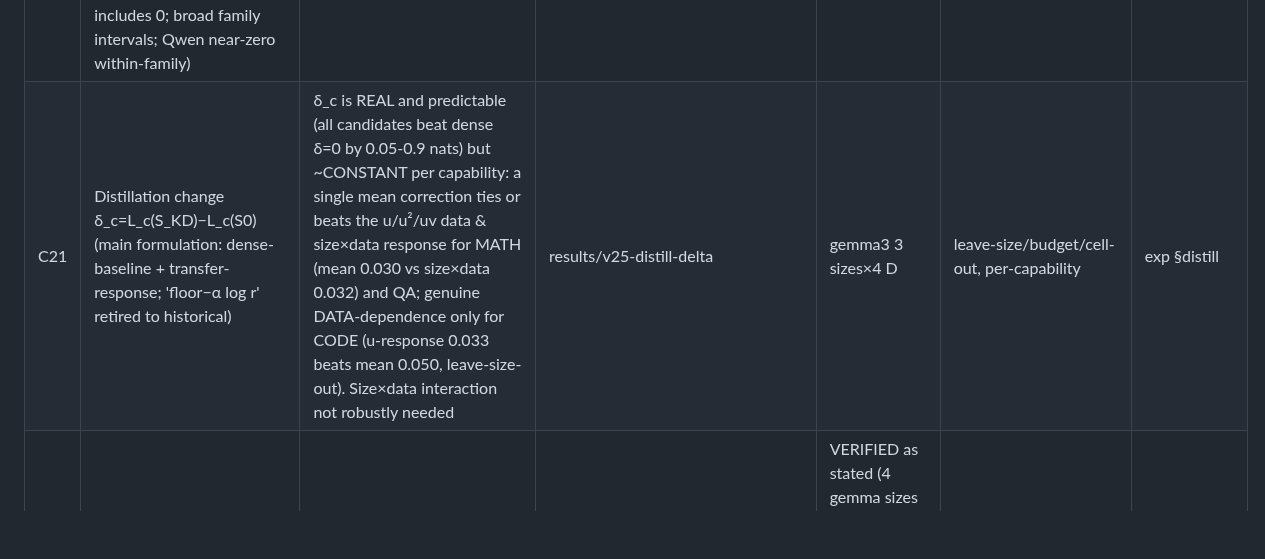
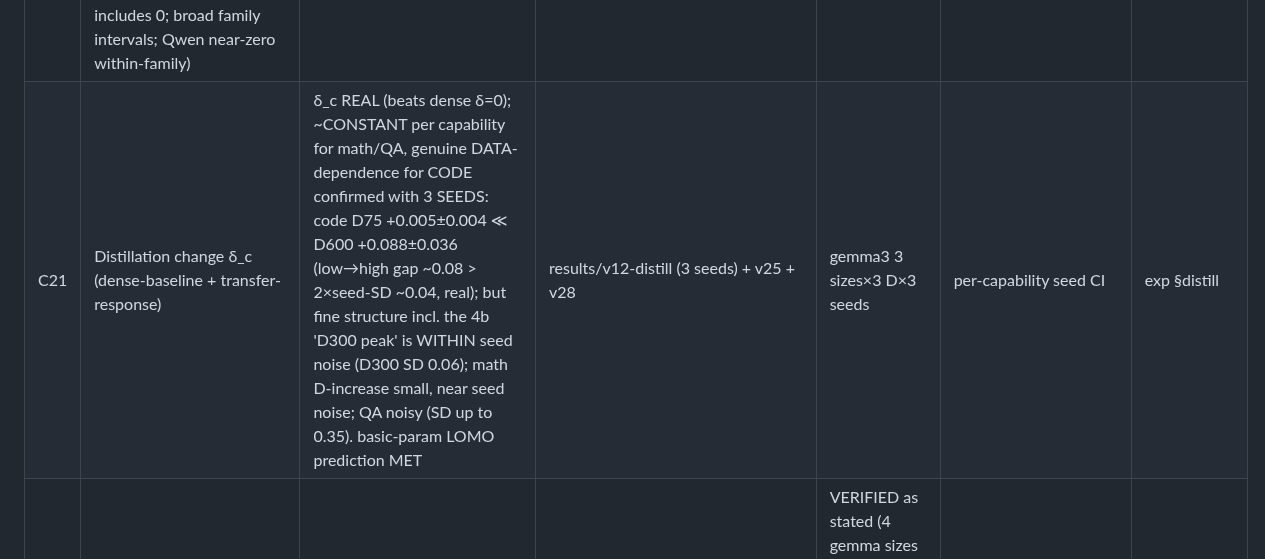
Before and after one commit to XueqiC/ICLR27_scaling_down, a Markdown page: docs/RESULTS_LEDGER.md, the part around the change. Rendered like a GitHub page; blank space fills up the shorter version.

Commit message:
C21: distillation seed CIs (n=3) — code low→high data-dependence real beyond seed noise; fine structure (4b D300 peak) within noise
Co-Authored-By: Claude Fable 5.1 <noreply@anthropic.com>

```diff
--- a/docs/RESULTS_LEDGER.md
+++ b/docs/RESULTS_LEDGER.md
@@ -26,7 +26,7 @@ Snapshot: 2026-09-01. Raw artifacts live in the rai project tree (`results/...`)
 | C18 | Distillation raw math/code probe-loss rise vs a shared generic-loss shift | Under a FIXED λ_c=1 subtraction, capability-specific residuals dL_cap=dL_probe−dL_generic are non-positive — one residual OBSERVATION. This does NOT establish 'distillation does not harm math/code capability': even a fitted λ_c cannot alone prove the removed part is entirely style. Behavioral accuracy shows no corresponding degradation in tested settings | results/v16-style-residual | 5 students | generic-corpus control (λ=1) | exp §distill |
 | C19 | Loss→accuracy link A_c=g_c(L_c) is a monotone sigmoid; the FORM is compatible with a single cross-family shape within each capability (math/code/QA all: paired shared−family held-out MAE CI includes 0) — closes the behavioral-interface chain | VERIFIED that a monotone shared-within-capability form exists (math L½0.88, code 1.32, QA-EM 2.79); link PARAMETERS are capability-specific and code steepness/QA CIs are broad; singleton families thin | results/v15-accuracy + v19-links/BEHAVIORAL_LINKS.md | 7 models | leave-one-family-out + bootstrap | RQ1 §link |
 | C20 | OLMo3 robust under both tested pruning and quantization and across metrics; pruning↔quant robustness correlation is positive (E2 pooled Pearson 0.508 [0.036,0.838], survives OLMo removal) but NOT established as a shared family factor (Spearman CI includes 0; broad family intervals; Qwen near-zero within-family) | PRELIMINARY (suggestive; needs more sizes per family) | results/v6,v10,v15 + v20-robustness-corr | 12 models | Pearson/Spearman + bootstrap + LOFO | exp §family |
-| C21 | Distillation change δ_c=L_c(S_KD)−L_c(S0) (main formulation: dense-baseline + transfer-response; 'floor−α log r' retired to historical) | δ_c is REAL and predictable (all candidates beat dense δ=0 by 0.05-0.9 nats) but ~CONSTANT per capability: a single mean correction ties or beats the u/u²/uv data & size×data response for MATH (mean 0.030 vs size×data 0.032) and QA; genuine DATA-dependence only for CODE (u-response 0.033 beats mean 0.050, leave-size-out). Size×data interaction not robustly needed | results/v25-distill-delta | gemma3 3 sizes×4 D | leave-size/budget/cell-out, per-capability | exp §distill |
+| C21 | Distillation change δ_c (dense-baseline + transfer-response) | δ_c REAL (beats dense δ=0); ~CONSTANT per capability for math/QA, genuine DATA-dependence for CODE confirmed with 3 SEEDS: code D75 +0.005±0.004 ≪ D600 +0.088±0.036 (low→high gap ~0.08 > 2×seed-SD ~0.04, real); but fine structure incl. the 4b 'D300 peak' is WITHIN seed noise (D300 SD 0.06); math D-increase small, near seed noise; QA noisy (SD up to 0.35). basic-param LOMO prediction MET | results/v12-distill (3 seeds) + v25 + v28 | gemma3 3 sizes×3 D×3 seeds | per-capability seed CI | exp §distill |
 | C22 | A scalar teacher-quality descriptor is insufficient to predict capability-specific transfer under trace distillation in our setting: teacher effect is math-invariant (|luna-sonnet|≤0.04) but QA-strong and size-growing (-0.28→-0.92) | VERIFIED as stated (4 gemma sizes × 2 teachers); strengthening to an L_T-sufficiency falsification needs both teachers' L_T measured under identical eval (E5) | results/v12-distill/*/claude-sonnet-4-6_full_600/eval.json | 4×2 | direct contrast; teacher-descriptor test pending E5 | exp §distill |
 ## Audit 2026-09-04 (directive §2 integrity checks)
 - **stop-sequence bug residue**: the zero-shot floored accuracy is archived only under `results/v15-accuracy/_zeroshot_floor/`; it is NOT in any ledger claim or figure. All accuracy claims (C19) use the fixed few-shot path. CLEAN.
```
